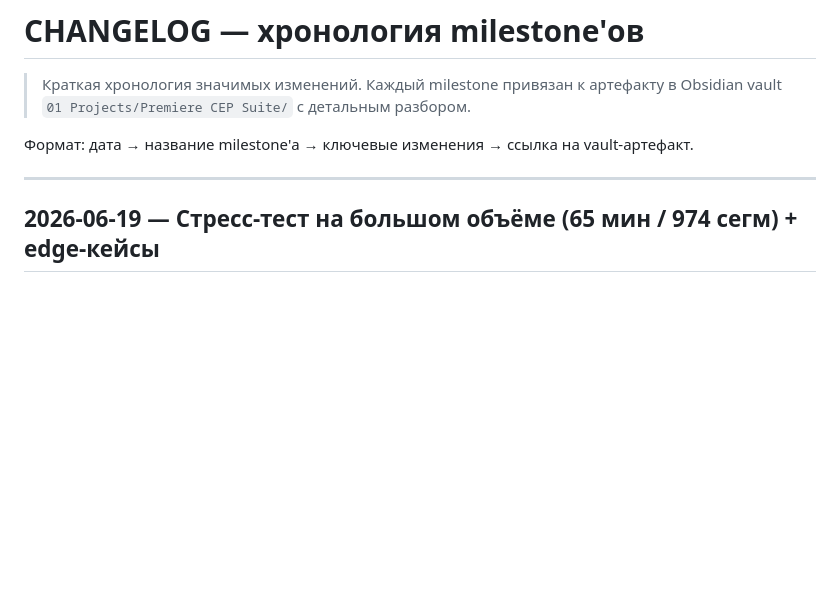
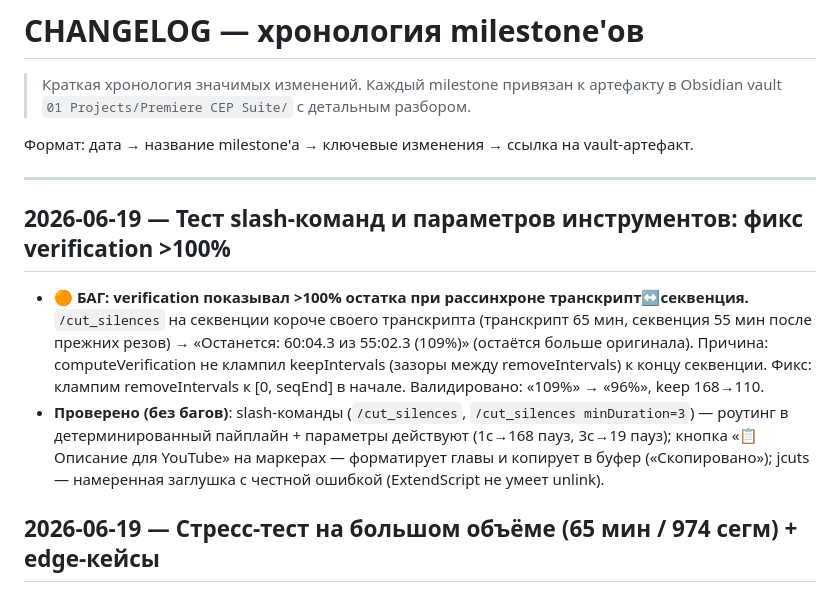
Before and after one commit to glmelnik96/Extensions-LLM-Chat_Pr, a Markdown page: docs/CHANGELOG.md, the part around the change. GitHub-like rendering; blank space fills up the shorter version.

Commit message:
docs: тест slash-команд/параметров + фикс verification >100% в CHANGELOG
Co-Authored-By: Claude Opus 4.6 <noreply@anthropic.com>

```diff
--- a/docs/CHANGELOG.md
+++ b/docs/CHANGELOG.md
@@ -5,6 +5,11 @@
 Формат: дата → название milestone'а → ключевые изменения → ссылка на vault-артефакт.
 
 ---
+
+## 2026-06-19 — Тест slash-команд и параметров инструментов: фикс verification >100%
+
+- **🟠 БАГ: verification показывал >100% остатка при рассинхроне транскрипт↔секвенция.** `/cut_silences` на секвенции короче своего транскрипта (транскрипт 65 мин, секвенция 55 мин после прежних резов) → «Останется: 60:04.3 из 55:02.3 (109%)» (остаётся больше оригинала). Причина: computeVerification не клампил keepIntervals (зазоры между removeIntervals) к концу секвенции. Фикс: клампим removeIntervals к [0, seqEnd] в начале. Валидировано: «109%» → «96%», keep 168→110.
+- **Проверено (без багов)**: slash-команды (`/cut_silences`, `/cut_silences minDuration=3`) — роутинг в детерминированный пайплайн + параметры действуют (1с→168 пауз, 3с→19 пауз); кнопка «📋 Описание для YouTube» на маркерах — форматирует главы и копирует в буфер («Скопировано»); jcuts — намеренная заглушка с честной ошибкой (ExtendScript не умеет unlink).
 
 ## 2026-06-19 — Стресс-тест на большом объёме (65 мин / 974 сегм) + edge-кейсы
 
```
